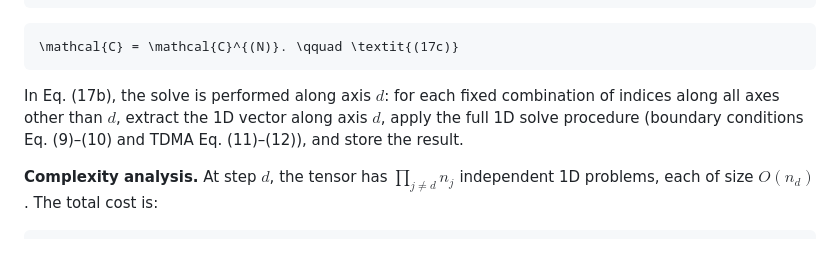
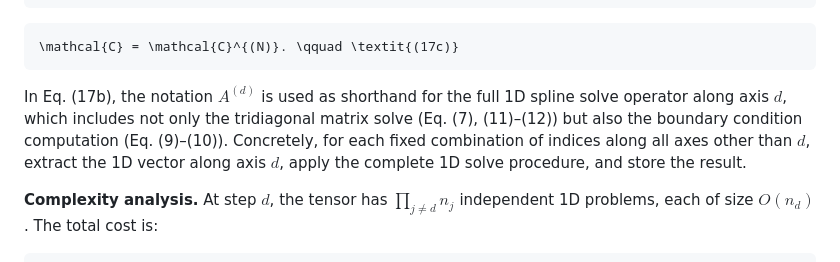
Before and after one commit to NobuhiroMoteki/NdimSpline_JAX, a Markdown page: technical_note_theory.md, the part around the change. Drawn GitHub-style.

Commit message:
Clarify A^(d) notation overload in Eq. (17b) per review feedback

````diff
--- a/technical_note_theory.md
+++ b/technical_note_theory.md
@@ -189,7 +189,7 @@ A^{(d)} \, \mathcal{C}^{(d)} = \mathcal{C}^{(d-1)} \quad (d = 1, 2, \ldots, N),
 \mathcal{C} = \mathcal{C}^{(N)}. \qquad \textit{(17c)}
 ```
 
-In Eq. (17b), the solve is performed along axis $d$: for each fixed combination of indices along all axes other than $d$, extract the 1D vector along axis $d$, apply the full 1D solve procedure (boundary conditions Eq. (9)–(10) and TDMA Eq. (11)–(12)), and store the result.
+In Eq. (17b), the notation $A^{(d)}$ is used as shorthand for the full 1D spline solve operator along axis $d$, which includes not only the tridiagonal matrix solve (Eq. (7), (11)–(12)) but also the boundary condition computation (Eq. (9)–(10)). Concretely, for each fixed combination of indices along all axes other than $d$, extract the 1D vector along axis $d$, apply the complete 1D solve procedure, and store the result.
 
 **Complexity analysis.** At step $d$, the tensor has $\prod_{j \ne d} n_j$ independent 1D problems, each of size $O(n_d)$. The total cost is:
 
````
